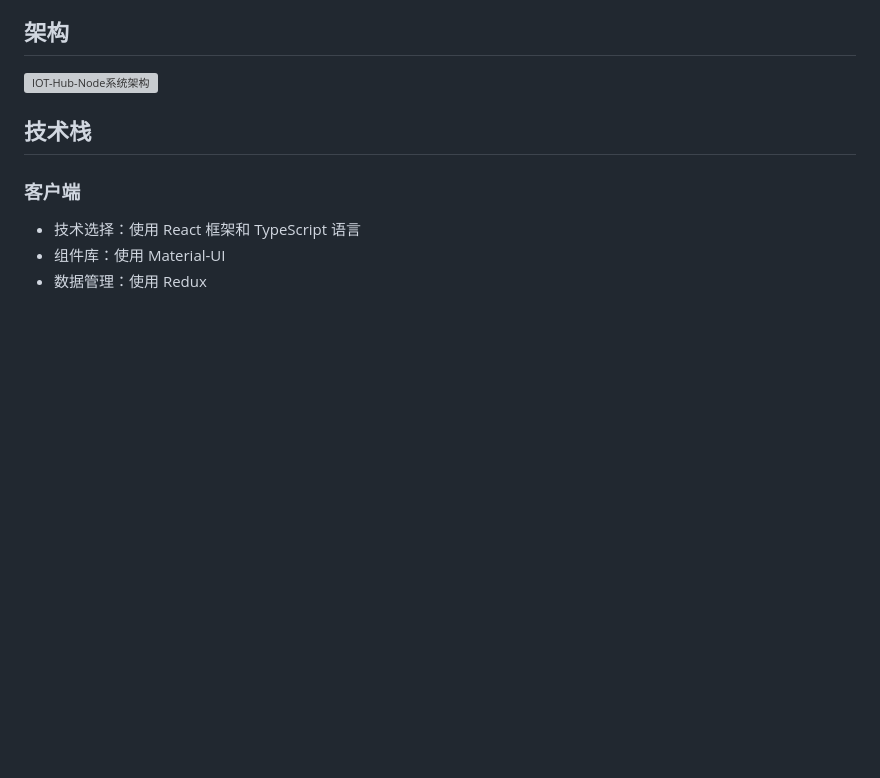
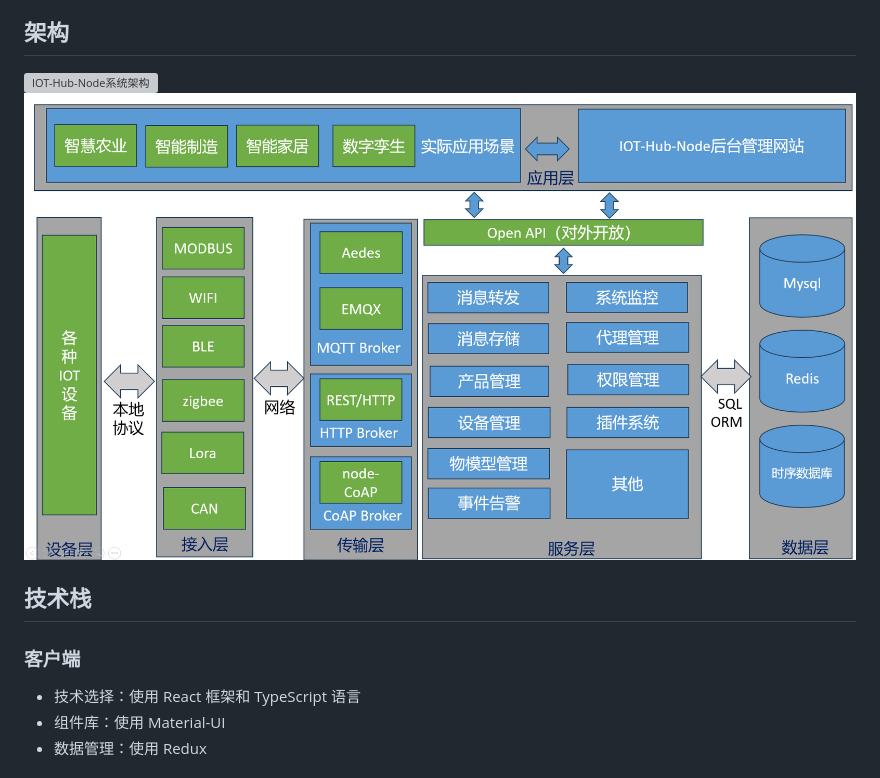
Before and after one commit to IOTHubNode/IoT-Hub-Node, a Markdown page: docs/DESIGN.md, the part around the change. Drawn GitHub-style; pictures changed too: docs/attachments/IOT-Hub-Node架构v2.png (added); blank space fills up the shorter version; grey boxes are pictures that could not be loaded.

```diff
--- a/docs/DESIGN.md
+++ b/docs/DESIGN.md
@@ -21,7 +21,7 @@
 ## 架构
 
 ![IOT-Hub-Node系统架构](attachments/IOT-Hub-Node系统架构.svg)
-
+![IOT-Hub-Node系统架构](attachments/IOT-Hub-Node架构v2.png)
 ## 技术栈
 
 
```
Also changed, not shown: README.md (+19 -28 lines), 3 other files.
